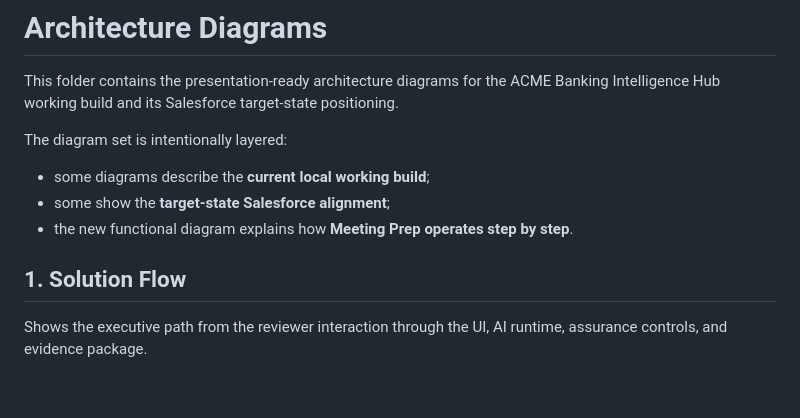
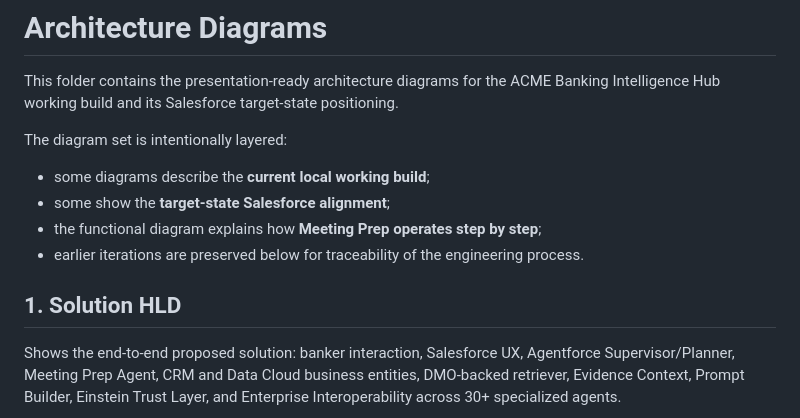
Before and after one commit to anapaulacossichofficial/Investment_Banking-ACME, a Markdown page: docs/architecture/README.md, the part around the change printed below. Drawn GitHub-style; blank space fills up the shorter version.

```diff
--- a/docs/architecture/README.md
+++ b/docs/architecture/README.md
@@ -7,9 +7,10 @@ The diagram set is intentionally layered:
 
 - some diagrams describe the **current local working build**;
 - some show the **target-state Salesforce alignment**;
-- the new functional diagram explains how **Meeting Prep operates step by step**.
+- the functional diagram explains how **Meeting Prep operates step by step**;
+- earlier iterations are preserved below for traceability of the engineering process.
 
-## 1. Solution Flow
+## 1. Solution HLD
 
-Shows the executive path from the reviewer interaction through the UI, AI runtime, assurance controls, and evidence package.
+Shows the end-to-end proposed solution: banker interaction, Salesforce UX, Agentforce Supervisor/Planner, Meeting Prep Agent, CRM and Data Cloud business entities, DMO-backed retriever, Evidence Context, Prompt Builder, Einstein Trust Layer, and Enterprise Interoperability across 30+ specialized agents.
 
```
Also changed, not shown: other parts of docs/architecture/README.md (+35 -26 lines), README.md (+8 -6 lines), docs/architecture/2_acme-flow-diagram-tradeoffs.png, docs/evidence/target-vs-demo-runtime.md (renamed from docs/architecture/target-vs-demo-runtime.md), 3 other files.
